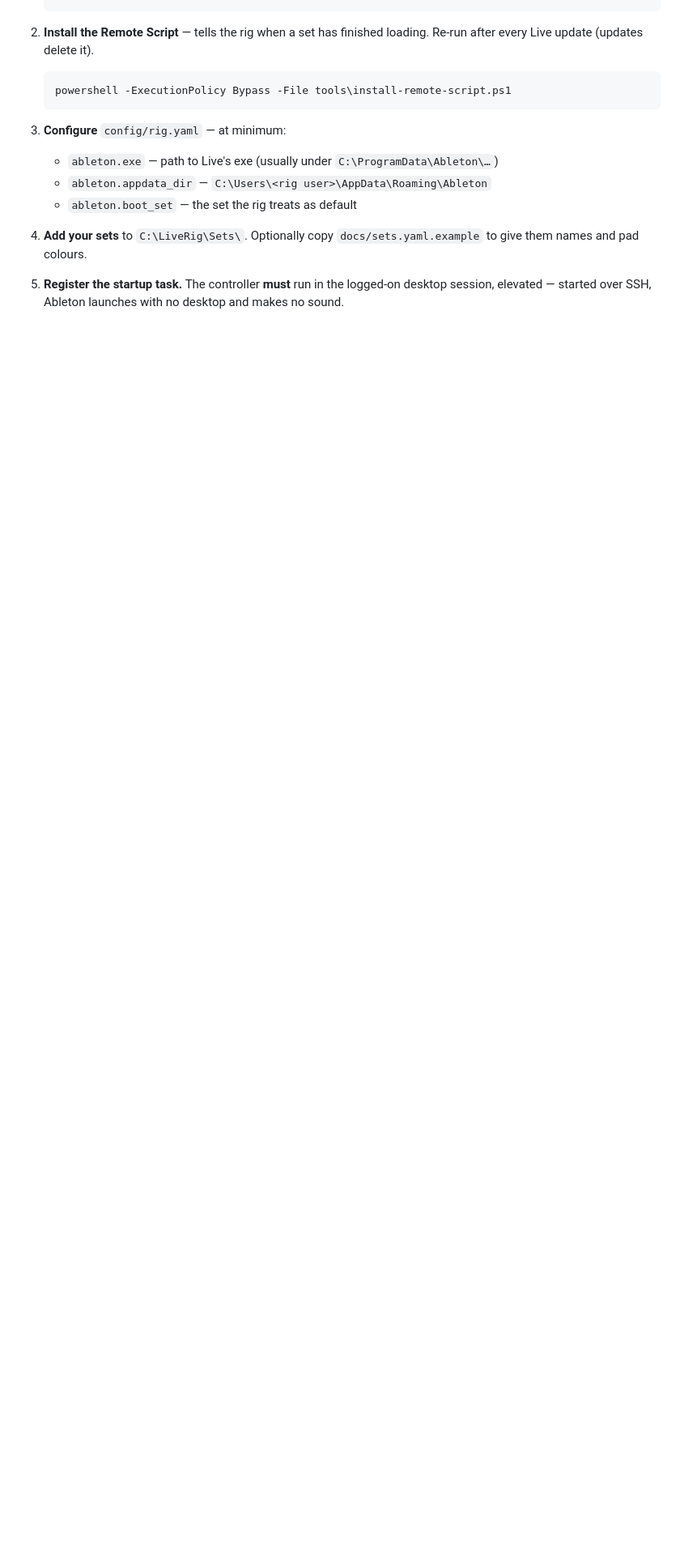
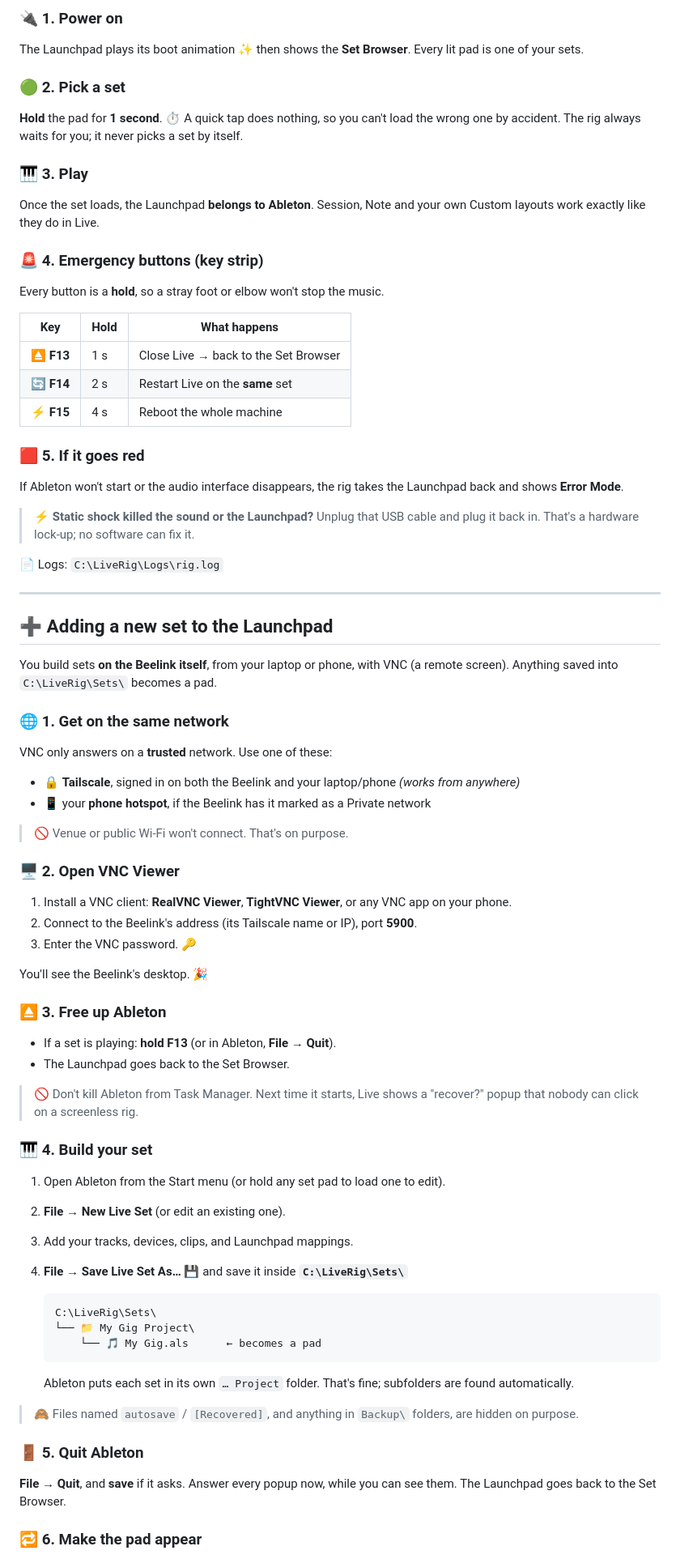
Before and after one commit to mattjaekeldesign/ablepad, a Markdown page: README.md, the part around one of its changes. Shown at 81% size. Rendered like a GitHub page; blank space fills up the shorter version.

Commit message:
docs: README adds a VNC walkthrough for adding sets, drops the Ampero
Co-Authored-By: Claude Opus 5.5 <noreply@anthropic.com>

````diff
--- a/README.md
+++ b/README.md
@@ -34,20 +85,93 @@ enable **Launchpad X** as a control surface and select the EVO 8 as the ASIO dev
+### 🔌 1. Power on
+
+The Launchpad plays its boot animation ✨ then shows the **Set Browser**. Every lit pad is one
+of your sets.
+
+### 🟢 2. Pick a set
+
+**Hold** the pad for **1 second**. ⏱️ A quick tap does nothing, so you can't load the wrong
+one by accident. The rig always waits for you; it never picks a set by itself.
+
+### 🎹 3. Play
+
+Once the set loads, the Launchpad **belongs to Ableton**. Session, Note and your own Custom
+layouts work exactly like they do in Live.
+
+### 🚨 4. Emergency buttons (key strip)
+
+Every button is a **hold**, so a stray foot or elbow won't stop the music.
+
+| Key | Hold | What happens |
+|---|---|---|
+| ⏏️ **F13** | 1 s | Close Live → back to the Set Browser |
+| 🔄 **F14** | 2 s | Restart Live on the **same** set |
+| ⚡ **F15** | 4 s | Reboot the whole machine |
+
+### 🟥 5. If it goes red
+
+If Ableton won't start or the audio interface disappears, the rig takes the Launchpad back
+and shows **Error Mode**.
+
+> ⚡ **Static shock killed the sound or the Launchpad?** Unplug that USB cable and plug it
+> back in. That's a hardware lock-up; no software can fix it.
+
+📄 Logs: `C:\LiveRig\Logs\rig.log`
+
+---
+
+## ➕ Adding a new set to the Launchpad
+
+You build sets **on the Beelink itself**, from your laptop or phone, with VNC (a remote
+screen). Anything saved into `C:\LiveRig\Sets\` becomes a pad.
+
+### 🌐 1. Get on the same network
+
+VNC only answers on a **trusted** network. Use one of these:
+
+- 🔒 **Tailscale**, signed in on both the Beelink and your laptop/phone *(works from anywhere)*
+- 📱 your **phone hotspot**, if the Beelink has it marked as a Private network
+
+> 🚫 Venue or public Wi-Fi won't connect. That's on purpose.
+
+### 🖥️ 2. Open VNC Viewer
+
+1. Install a VNC client: **RealVNC Viewer**, **TightVNC Viewer**, or any VNC app on your phone.
+2. Connect to the Beelink's address (its Tailscale name or IP), port **5900**.
+3. Enter the VNC password. 🔑
+
+You'll see the Beelink's desktop. 🎉
+
+### ⏏️ 3. Free up Ableton
+
+- If a set is playing: **hold F13** (or in Ableton, **File → Quit**).
+- The Launchpad goes back to the Set Browser.
+
+> 🚫 Don't kill Ableton from Task Manager. Next time it starts, Live shows a "recover?"
+> popup that nobody can click on a screenless rig.
+
+### 🎹 4. Build your set
+
+1. Open Ableton from the Start menu (or hold any set pad to load one to edit).
+2. **File → New Live Set** (or edit an existing one).
+3. Add your tracks, devices, clips, and Launchpad mappings.
+4. **File → Save Live Set As…** 💾 and save it inside **`C:\LiveRig\Sets\`**
+
+   ```text
+   C:\LiveRig\Sets\
+   └── 📁 My Gig Project\
+       └── 🎵 My Gig.als      ← becomes a pad
    ```
 
-2. **Install the Remote Script** — tells the rig when a set has finished loading. Re-run after
-   every Live update (updates delete it).
+   Ableton puts each set in its own `… Project` folder. That's fine; subfolders are found
+   automatically.
 
-   ```powershell
-   powershell -ExecutionPolicy Bypass -File tools\install-remote-script.ps1
-   ```
+> 🙈 Files named `autosave` / `[Recovered]`, and anything in `Backup\` folders, are hidden on
+> purpose.
 
-3. **Configure** `config/rig.yaml` — at minimum:
-   - `ableton.exe` — path to Live's exe (usually under `C:\ProgramData\Ableton\…`)
-   - `ableton.appdata_dir` — `C:\Users\<rig user>\AppData\Roaming\Ableton`
-   - `ableton.boot_set` — the set the rig treats as default
+### 🚪 5. Quit Ableton
 
-4. **Add your sets** to `C:\LiveRig\Sets\`. Optionally copy `docs/sets.yaml.example` to give
-   them names and pad colours.
+**File → Quit**, and **save** if it asks. Answer every popup now, while you can see them.
+The Launchpad goes back to the Set Browser.
 
-5. **Register the startup task.** The controller **must** run in the logged-on desktop
-   session, elevated — started over SSH, Ableton launches with no desktop and makes no sound.
+### 🔁 6. Make the pad appear
 
````
Also changed, not shown: other parts of README.md (+109 -69 lines).
